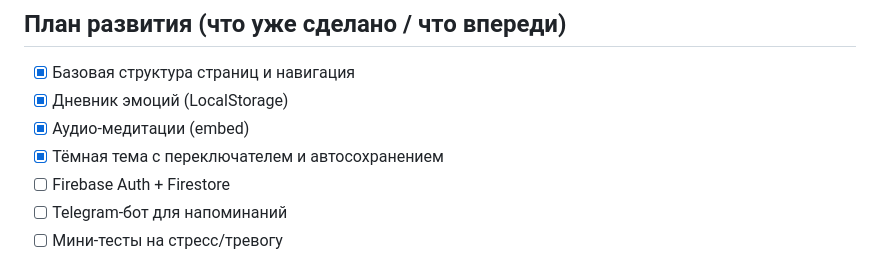
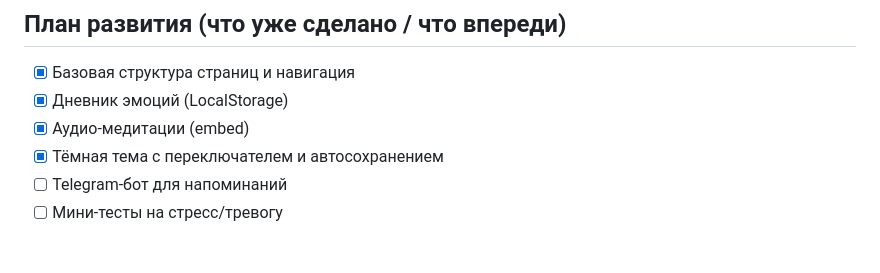
Before and after one commit to Pomidorru/psy-support-students, a Markdown page: README.md, the part around the change. Drawn GitHub-style.

```diff
--- a/README.md
+++ b/README.md
@@ -95,7 +95,6 @@ mental-health-app/
 - [x] Дневник эмоций (LocalStorage)
 - [x] Аудио-медитации (embed)
 - [x] Тёмная тема с переключателем и автосохранением
-- [ ] Firebase Auth + Firestore
 - [ ] Telegram-бот для напоминаний
 - [ ] Мини-тесты на стресс/тревогу
 
```
